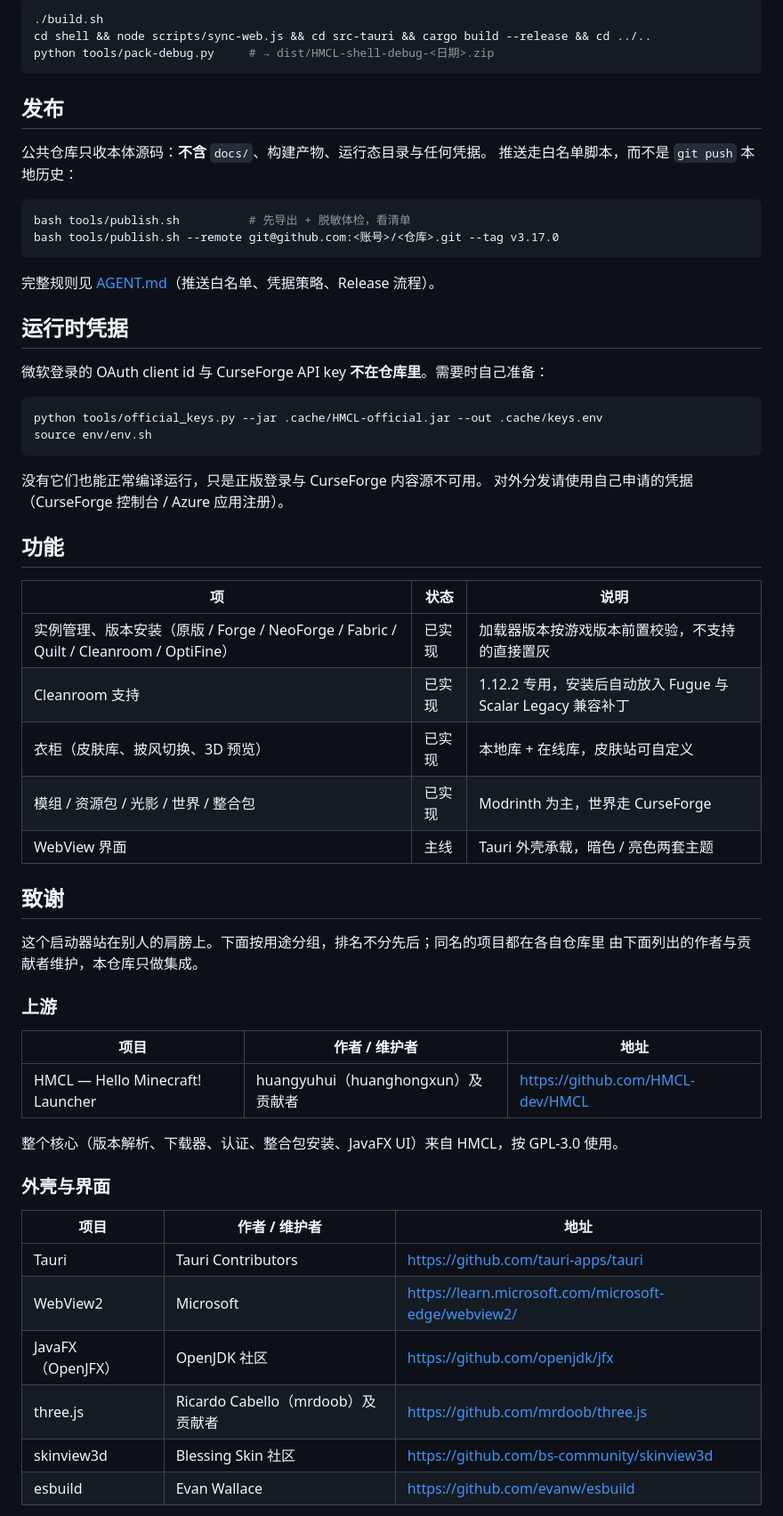
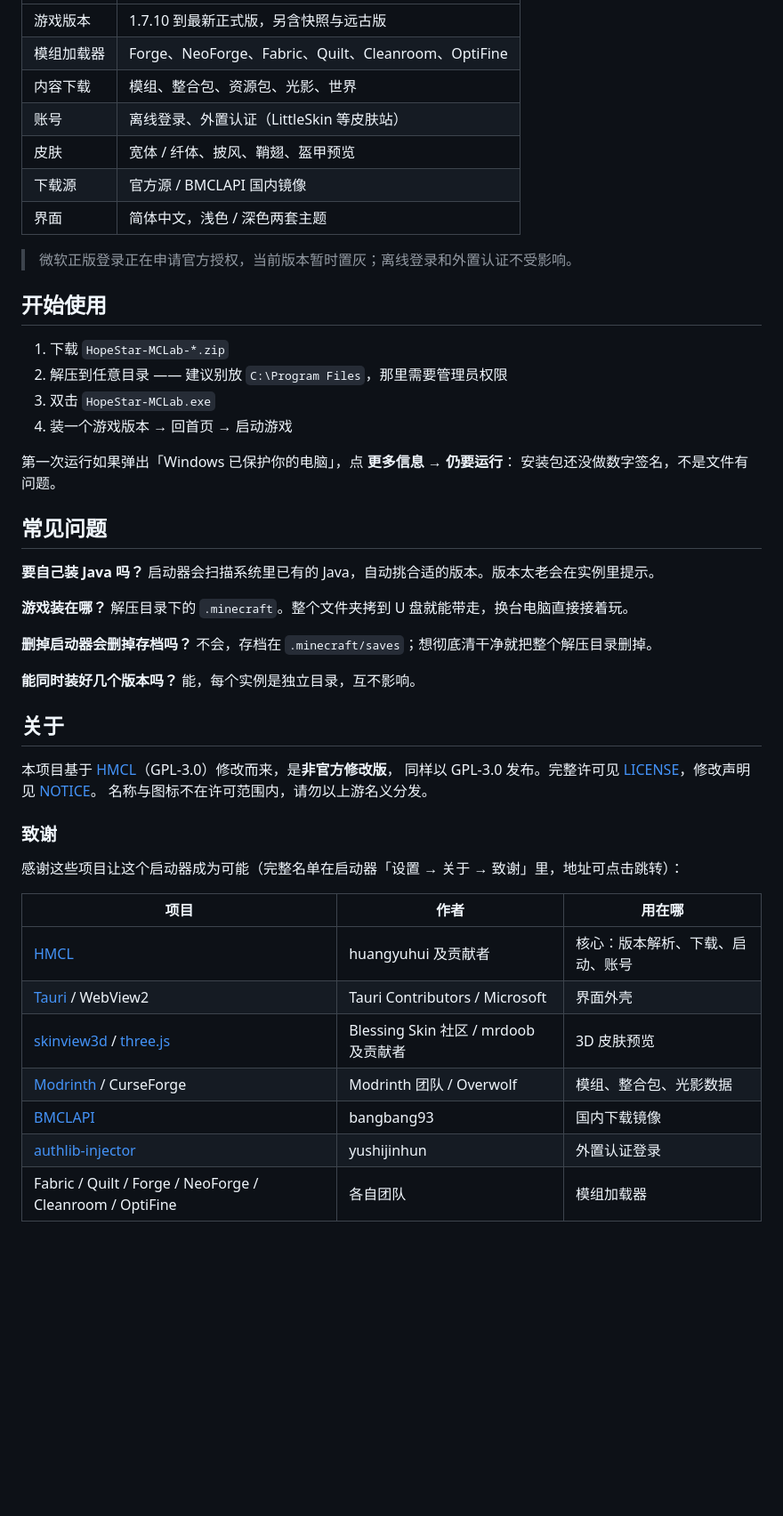
Before and after one commit to HopeStar-MuLin/HopeStar-MCLab, a Markdown page: README.md, the part around one of its changes. Shown at 89% size. Drawn GitHub-style; blank space fills up the shorter version.

````diff
--- a/README.md
+++ b/README.md
@@ -74,65 +48,57 @@ npx tauri dev                  # 开发
 
-```bash
-./build.sh
-cd shell && node scripts/sync-web.js && cd src-tauri && cargo build --release && cd ../..
-python tools/pack-debug.py     # → dist/HMCL-shell-debug-<日期>.zip
-```
+| | |
+|---|---|
+| 游戏版本 | 1.7.10 到最新正式版，另含快照与远古版 |
+| 模组加载器 | Forge、NeoForge、Fabric、Quilt、Cleanroom、OptiFine |
+| 内容下载 | 模组、整合包、资源包、光影、世界 |
+| 账号 | 离线登录、外置认证（LittleSkin 等皮肤站） |
+| 皮肤 | 宽体 / 纤体、披风、鞘翅、盔甲预览 |
+| 下载源 | 官方源 / BMCLAPI 国内镜像 |
+| 界面 | 简体中文，浅色 / 深色两套主题 |
 
-## 发布
+> 微软正版登录正在申请官方授权，当前版本暂时置灰；离线登录和外置认证不受影响。
 
-公共仓库只收本体源码：**不含** `docs/`、构建产物、运行态目录与任何凭据。
-推送走白名单脚本，而不是 `git push` 本地历史：
+## 开始使用
 
-```bash
-bash tools/publish.sh          # 先导出 + 脱敏体检，看清单
-bash tools/publish.sh --remote git@github.com:<账号>/<仓库>.git --tag v3.17.0
-```
+1. 下载 `HopeStar-MCLab-*.zip`
+2. 解压到任意目录 —— 建议别放 `C:\Program Files`，那里需要管理员权限
+3. 双击 `HopeStar-MCLab.exe`
+4. 装一个游戏版本 → 回首页 → 启动游戏
 
-完整规则见 [AGENT.md](AGENT.md)（推送白名单、凭据策略、Release 流程）。
+第一次运行如果弹出「Windows 已保护你的电脑」，点 **更多信息 → 仍要运行**：
+安装包还没做数字签名，不是文件有问题。
 
-## 运行时凭据
+## 常见问题
 
-微软登录的 OAuth client id 与 CurseForge API key **不在仓库里**。需要时自己准备：
+**要自己装 Java 吗？**
+启动器会扫描系统里已有的 Java，自动挑合适的版本。版本太老会在实例里提示。
 
-```bash
-python tools/official_keys.py --jar .cache/HMCL-official.jar --out .cache/keys.env
-source env/env.sh
-```
+**游戏装在哪？**
+解压目录下的 `.minecraft`。整个文件夹拷到 U 盘就能带走，换台电脑直接接着玩。
 
-没有它们也能正常编译运行，只是正版登录与 CurseForge 内容源不可用。
-对外分发请使用自己申请的凭据（CurseForge 控制台 / Azure 应用注册）。
+**删掉启动器会删掉存档吗？**
+不会，存档在 `.minecraft/saves`；想彻底清干净就把整个解压目录删掉。
 
-## 功能
+**能同时装好几个版本吗？**
+能，每个实例是独立目录，互不影响。
 
-| 项 | 状态 | 说明 |
+## 关于
+
+本项目基于 [HMCL](https://github.com/HMCL-dev/HMCL)（GPL-3.0）修改而来，是**非官方修改版**，
+同样以 GPL-3.0 发布。完整许可见 [LICENSE](LICENSE)，修改声明见 [NOTICE](NOTICE)。
+名称与图标不在许可范围内，请勿以上游名义分发。
+
+### 致谢
+
+感谢这些项目让这个启动器成为可能（完整名单在启动器「设置 → 关于 → 致谢」里，地址可点击跳转）：
+
+| 项目 | 作者 | 用在哪 |
 |---|---|---|
-| 实例管理、版本安装（原版 / Forge / NeoForge / Fabric / Quilt / Cleanroom / OptiFine） | 已实现 | 加载器版本按游戏版本前置校验，不支持的直接置灰 |
-| Cleanroom 支持 | 已实现 | 1.12.2 专用，安装后自动放入 Fugue 与 Scalar Legacy 兼容补丁 |
-| 衣柜（皮肤库、披风切换、3D 预览） | 已实现 | 本地库 + 在线库，皮肤站可自定义 |
-| 模组 / 资源包 / 光影 / 世界 / 整合包 | 已实现 | Modrinth 为主，世界走 CurseForge |
-| WebView 界面 | 主线 | Tauri 外壳承载，暗色 / 亮色两套主题 |
+| [HMCL](https://github.com/HMCL-dev/HMCL) | huangyuhui 及贡献者 | 核心：版本解析、下载、启动、账号 |
+| [Tauri](https://github.com/tauri-apps/tauri) / WebView2 | Tauri Contributors / Microsoft | 界面外壳 |
+| [skinview3d](https://github.com/bs-community/skinview3d) / [three.js](https://github.com/mrdoob/three.js) | Blessing Skin 社区 / mrdoob 及贡献者 | 3D 皮肤预览 |
+| [Modrinth](https://github.com/modrinth/code) / CurseForge | Modrinth 团队 / Overwolf | 模组、整合包、光影数据 |
+| [BMCLAPI](https://github.com/bangbang93/BMCLAPI) | bangbang93 | 国内下载镜像 |
+| [authlib-injector](https://github.com/yushijinhun/authlib-injector) | yushijinhun | 外置认证登录 |
+| Fabric / Quilt / Forge / NeoForge / Cleanroom / OptiFine | 各自团队 | 模组加载器 |
 
-## 致谢
-
-这个启动器站在别人的肩膀上。下面按用途分组，排名不分先后；同名的项目都在各自仓库里
-由下面列出的作者与贡献者维护，本仓库只做集成。
-
-### 上游
-
-| 项目 | 作者 / 维护者 | 地址 |
-|---|---|---|
-| HMCL — Hello Minecraft! Launcher | huangyuhui（huanghongxun）及贡献者 | https://github.com/HMCL-dev/HMCL |
-
-整个核心（版本解析、下载器、认证、整合包安装、JavaFX UI）来自 HMCL，按 GPL-3.0 使用。
-
-### 外壳与界面
-
-| 项目 | 作者 / 维护者 | 地址 |
-|---|---|---|
-| Tauri | Tauri Contributors | https://github.com/tauri-apps/tauri |
-| WebView2 | Microsoft | https://learn.microsoft.com/microsoft-edge/webview2/ |
-| JavaFX（OpenJFX） | OpenJDK 社区 | https://github.com/openjdk/jfx |
-| three.js | Ricardo Cabello（mrdoob）及贡献者 | https://github.com/mrdoob/three.js |
-| skinview3d | Blessing Skin 社区 | https://github.com/bs-community/skinview3d |
-| esbuild | Evan Wallace | https://github.com/evanw/esbuild |
-
````
Also changed, not shown: other parts of README.md (+32 -97 lines), AGENT.md (+3 -3 lines), assets/screenshots/capes.jpg (added), assets/screenshots/download.jpg (added), assets/screenshots/home.jpg (added), assets/screenshots/instances.jpg (added), assets/screenshots/skins.jpg (added), 10 other files.
